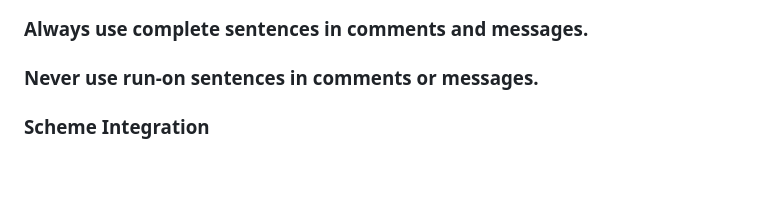
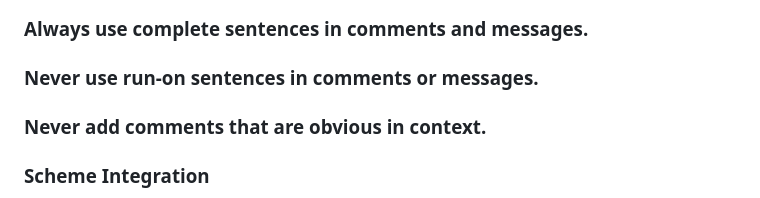
Before and after one commit to arthurgleckler/schmeep, a Markdown page: CLAUDE.md, the part around the change. Drawn GitHub-style; blank space fills up the shorter version.

Commit message:
Never add comments that are obvious in context.

```diff
--- a/CLAUDE.md
+++ b/CLAUDE.md
@@ -186,6 +186,8 @@ echo -e "(define x 42)\nx\n(* x 2)" | ./chb AA:BB:CC:DD:EE:FF
 ### Always use complete sentences in comments and messages.
 
 ### Never use run-on sentences in comments or messages.
+
+### Never add comments that are obvious in context.
 
 ### Scheme Integration
 - **Dynamic Library Loading**: SRFI 27 and other extensions loaded as
```
